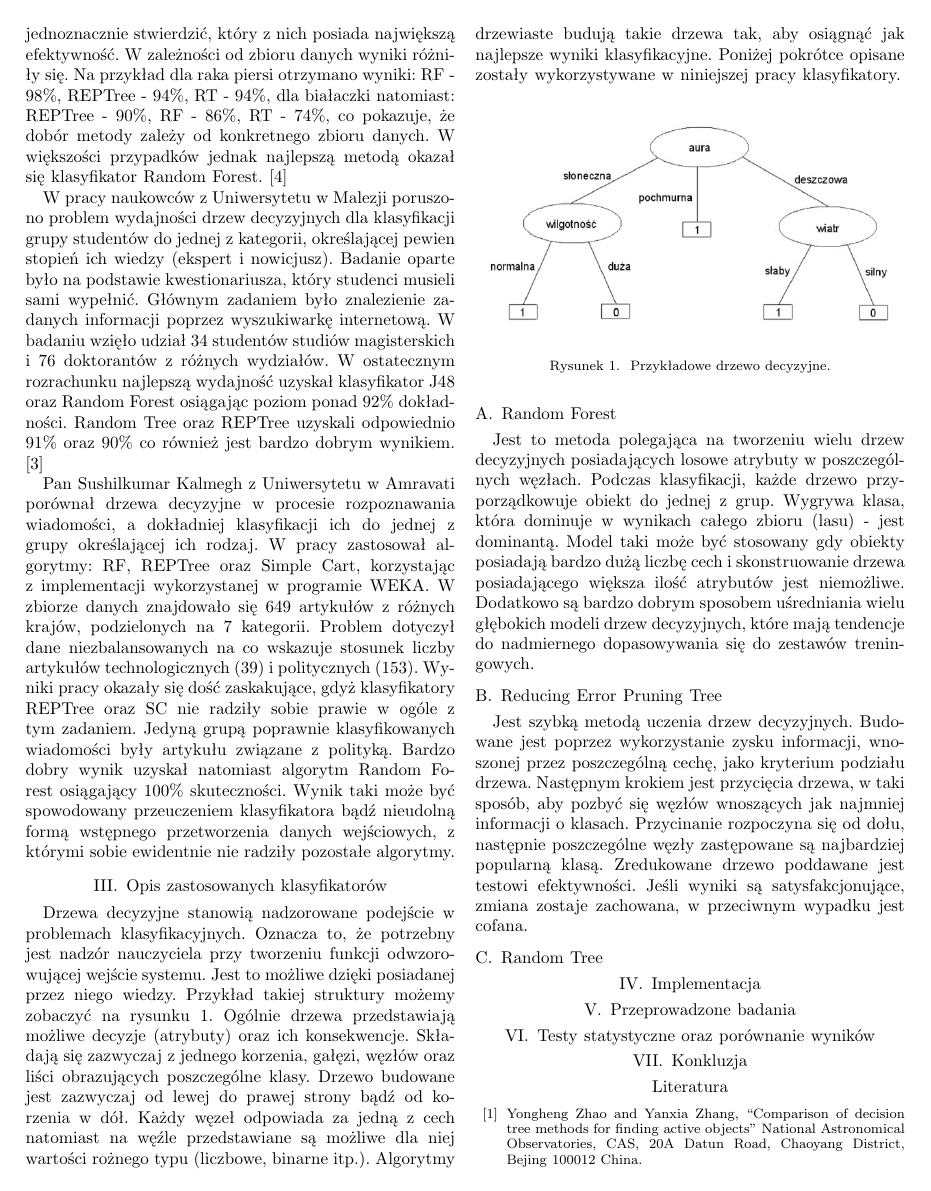
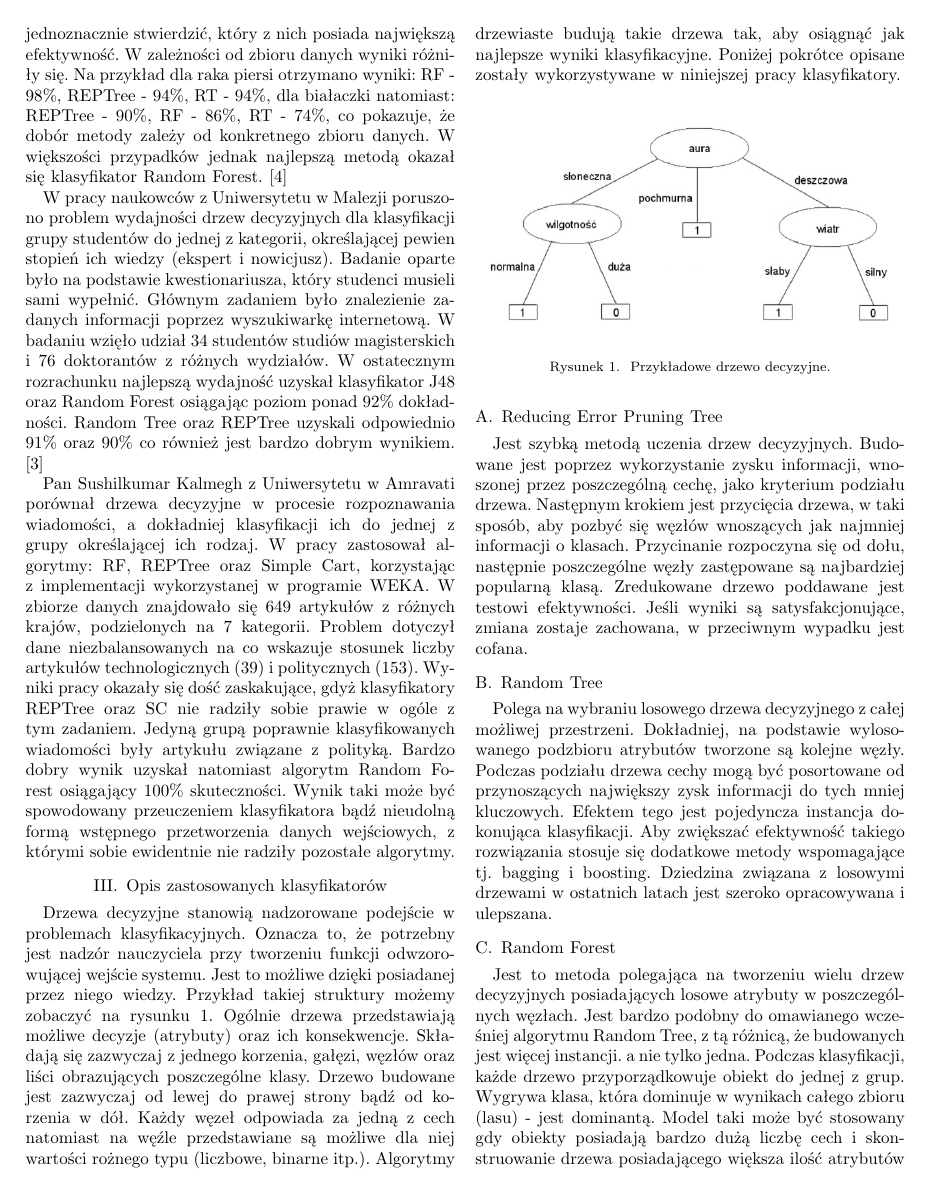
Before and after one commit to matozog/MMO-projekt, a LaTeX paper (docs/Conference-LaTeX-template_10-17-19/article.tex): page 2 of 3. Compiled offline with pdfLaTeX; a missing font is replaced by an installed copy or a similar font; a LaTeX package or settings file that is missing is left out.

Commit message:
desribe random tree

```diff
--- a/docs/Conference-LaTeX-template_10-17-19/article.tex
+++ b/docs/Conference-LaTeX-template_10-17-19/article.tex
@@ -53,14 +53,14 @@ Przykład takiej struktury możemy zobaczyć na rysunku \ref{drzewo_decyzyjne}.
 \label{drzewo_decyzyjne}
 \end{figure}
 
-\subsection{Random Forest}
-Jest to metoda polegająca na tworzeniu wielu drzew decyzyjnych posiadających losowe atrybuty w poszczególnych węzłach. Podczas klasyfikacji, każde drzewo przyporządkowuje obiekt do jednej z grup. Wygrywa klasa, która dominuje w wynikach całego zbioru (lasu) - jest dominantą. Model taki może być stosowany gdy obiekty posiadają bardzo dużą liczbę cech i skonstruowanie drzewa posiadającego większa ilość atrybutów  jest niemożliwe. Dodatkowo są bardzo dobrym sposobem uśredniania wielu głębokich modeli drzew decyzyjnych, które mają tendencje do nadmiernego dopasowywania się do zestawów treningowych.
-
 \subsection{Reducing Error Pruning Tree}
 Jest szybką metodą uczenia drzew decyzyjnych. Budowane jest poprzez wykorzystanie zysku informacji, wnoszonej przez poszczególną cechę, jako kryterium podziału drzewa. Następnym krokiem jest przycięcia drzewa, w taki sposób, aby pozbyć się węzłów wnoszących jak najmniej informacji o klasach. Przycinanie rozpoczyna się od dołu, następnie poszczególne węzły zastępowane są najbardziej popularną klasą. Zredukowane drzewo poddawane jest testowi efektywności. Jeśli wyniki są satysfakcjonujące, zmiana zostaje zachowana, w przeciwnym wypadku jest cofana.
 
 \subsection{Random Tree}
+Polega na wybraniu losowego drzewa decyzyjnego z całej możliwej przestrzeni. Dokładniej, na podstawie wylosowanego podzbioru atrybutów tworzone są kolejne węzły. Podczas podziału drzewa cechy mogą być posortowane od przynoszących największy zysk informacji do tych mniej kluczowych. Efektem tego jest pojedyncza instancja dokonująca klasyfikacji. Aby zwiększać efektywność takiego rozwiązania stosuje się dodatkowe metody wspomagające tj. bagging i boosting. Dziedzina związana z losowymi drzewami w ostatnich latach jest szeroko opracowywana i ulepszana.
 
+\subsection{Random Forest}
+Jest to metoda polegająca na tworzeniu wielu drzew decyzyjnych posiadających losowe atrybuty w poszczególnych węzłach. Jest bardzo podobny do omawianego wcześniej algorytmu Random Tree, z  tą różnicą, że budowanych jest więcej instancji. a nie tylko jedna. Podczas klasyfikacji, każde drzewo przyporządkowuje obiekt do jednej z grup. Wygrywa klasa, która dominuje w wynikach całego zbioru (lasu) - jest dominantą. Model taki może być stosowany gdy obiekty posiadają bardzo dużą liczbę cech i skonstruowanie drzewa posiadającego większa ilość atrybutów  jest niemożliwe. Dodatkowo są bardzo dobrym sposobem uśredniania wielu głębokich modeli drzew decyzyjnych, które mają tendencje do nadmiernego dopasowywania się do zestawów treningowych.
 
 \section{Implementacja}
 
```
